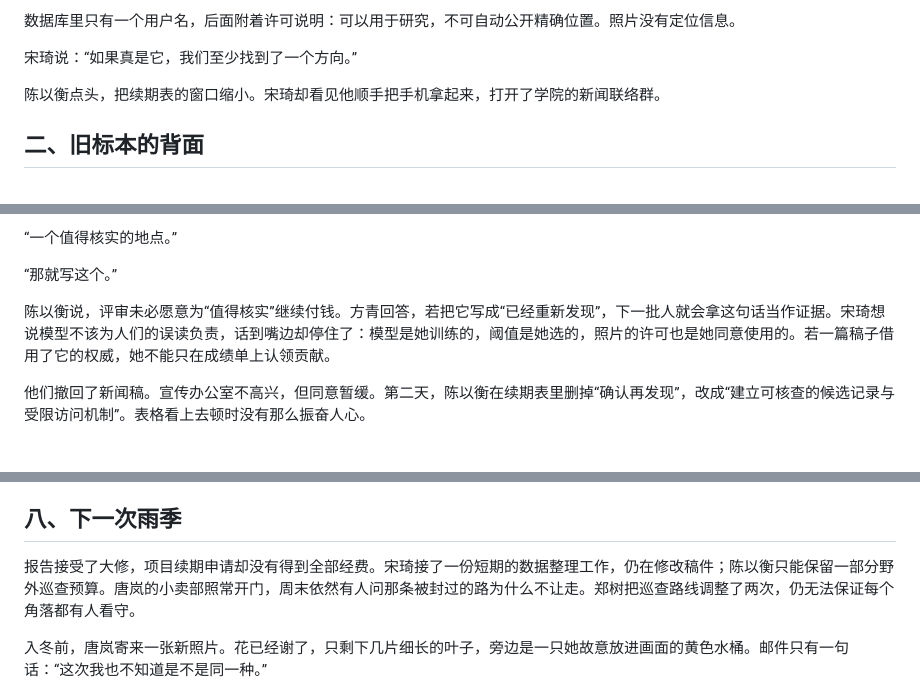
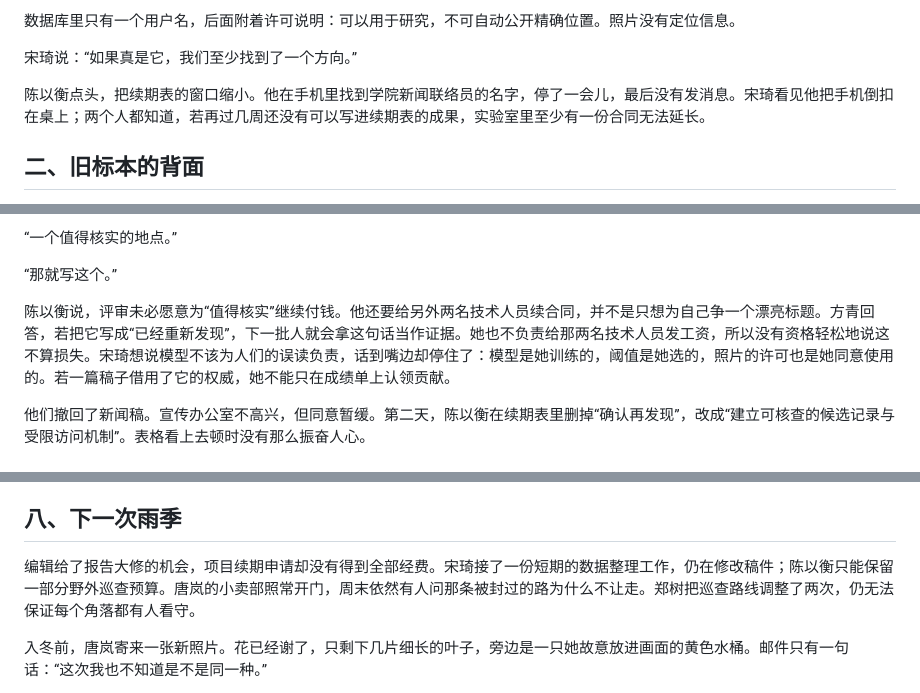
Before and after one commit to VMoonLightV/gpt-playground, a Markdown page: self/fiction/2026-10-30-nineteenth-photograph.md, 3 parts joined by grey strips. Rendered like a GitHub page.

Commit message:
fiction: deepen competing responsibilities and clarify unresolved publication

```diff
--- a/self/fiction/2026-10-30-nineteenth-photograph.md
+++ b/self/fiction/2026-10-30-nineteenth-photograph.md
@@ -22,7 +22,7 @@
 
 宋琦说：“如果真是它，我们至少找到了一个方向。”
 
-陈以衡点头，把续期表的窗口缩小。宋琦却看见他顺手把手机拿起来，打开了学院的新闻联络群。
+陈以衡点头，把续期表的窗口缩小。他在手机里找到学院新闻联络员的名字，停了一会儿，最后没有发消息。宋琦看见他把手机倒扣在桌上；两个人都知道，若再过几周还没有可以写进续期表的成果，实验室里至少有一份合同无法延长。
 
 ## 二、旧标本的背面
 
@@ -98,7 +98,7 @@
 
 “那就写这个。”
 
-陈以衡说，评审未必愿意为“值得核实”继续付钱。方青回答，若把它写成“已经重新发现”，下一批人就会拿这句话当作证据。宋琦想说模型不该为人们的误读负责，话到嘴边却停住了：模型是她训练的，阈值是她选的，照片的许可也是她同意使用的。若一篇稿子借用了它的权威，她不能只在成绩单上认领贡献。
+陈以衡说，评审未必愿意为“值得核实”继续付钱。他还要给另外两名技术人员续合同，并不是只想为自己争一个漂亮标题。方青回答，若把它写成“已经重新发现”，下一批人就会拿这句话当作证据。她也不负责给那两名技术人员发工资，所以没有资格轻松地说这不算损失。宋琦想说模型不该为人们的误读负责，话到嘴边却停住了：模型是她训练的，阈值是她选的，照片的许可也是她同意使用的。若一篇稿子借用了它的权威，她不能只在成绩单上认领贡献。
 
 他们撤回了新闻稿。宣传办公室不高兴，但同意暂缓。第二天，陈以衡在续期表里删掉“确认再发现”，改成“建立可核查的候选记录与受限访问机制”。表格看上去顿时没有那么振奋人心。
 
@@ -142,7 +142,7 @@
 
 ## 八、下一次雨季
 
-报告接受了大修，项目续期申请却没有得到全部经费。宋琦接了一份短期的数据整理工作，仍在修改稿件；陈以衡只能保留一部分野外巡查预算。唐岚的小卖部照常开门，周末依然有人问那条被封过的路为什么不让走。郑树把巡查路线调整了两次，仍无法保证每个角落都有人看守。
+编辑给了报告大修的机会，项目续期申请却没有得到全部经费。宋琦接了一份短期的数据整理工作，仍在修改稿件；陈以衡只能保留一部分野外巡查预算。唐岚的小卖部照常开门，周末依然有人问那条被封过的路为什么不让走。郑树把巡查路线调整了两次，仍无法保证每个角落都有人看守。
 
 入冬前，唐岚寄来一张新照片。花已经谢了，只剩下几片细长的叶子，旁边是一只她故意放进画面的黄色水桶。邮件只有一句话：“这次我也不知道是不是同一种。”
 
```
